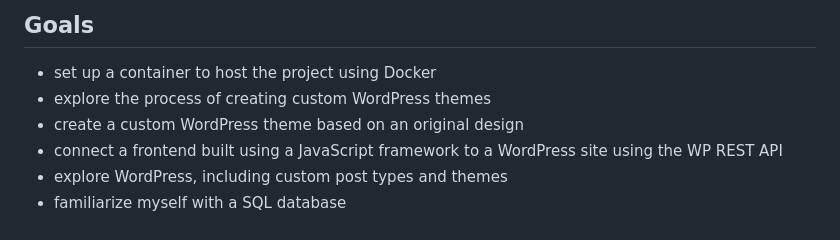
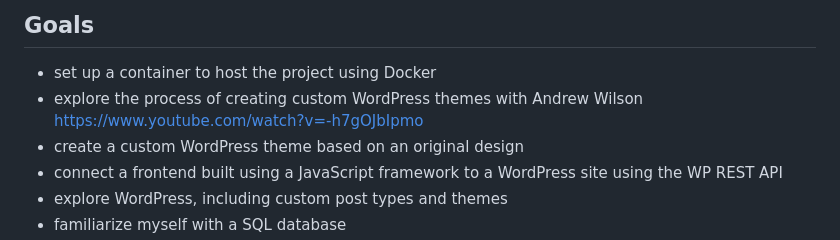
Before and after one commit to EleanorKahn/WP-Personal-Website, a Markdown page: README.md, the part around the change. Rendered like a GitHub page.

```diff
--- a/README.md
+++ b/README.md
@@ -7,7 +7,7 @@
 
 ## Goals
 - set up a container to host the project using Docker
-- explore the process of creating custom WordPress themes
+- explore the process of creating custom WordPress themes with Andrew Wilson https://www.youtube.com/watch?v=-h7gOJbIpmo
 - create a custom WordPress theme based on an original design
 - connect a frontend built using a JavaScript framework to a WordPress site using the WP REST API
 - explore WordPress, including custom post types and themes
```
